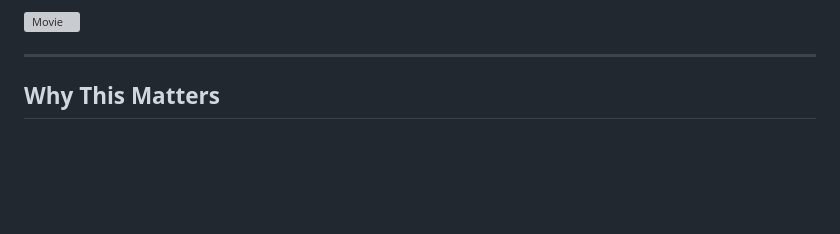
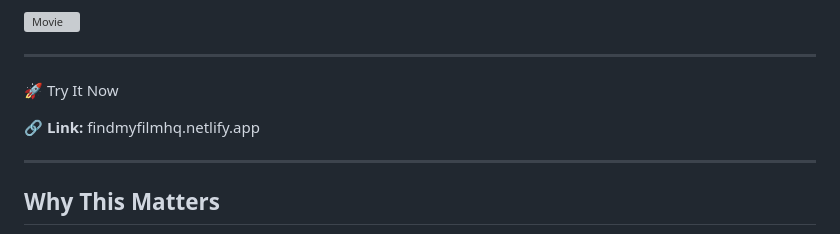
Before and after one commit to SheillaO/Find-My-Movie, a Markdown page: README.md, the part around one of its changes. Rendered like a GitHub page; blank space fills up the shorter version; grey boxes are pictures that could not be loaded.

Commit message:
Enhance README with demo link and call to action
Added a call to action and link for the live demo.

```diff
--- a/README.md
+++ b/README.md
@@ -8,6 +5,11 @@
 
 <img width="1392" height="852" alt="Movie" src="https://github.com/user-attachments/assets/e9fab5cb-f5c8-4c7f-ae58-5b03529c0df8" />
 
+---
+
+🚀 Try It Now
+
+**🔗 Link:** findmyfilmhq.netlify.app
 
 ---
 
```
Also changed, not shown: other parts of README.md (+0 -3 lines).
